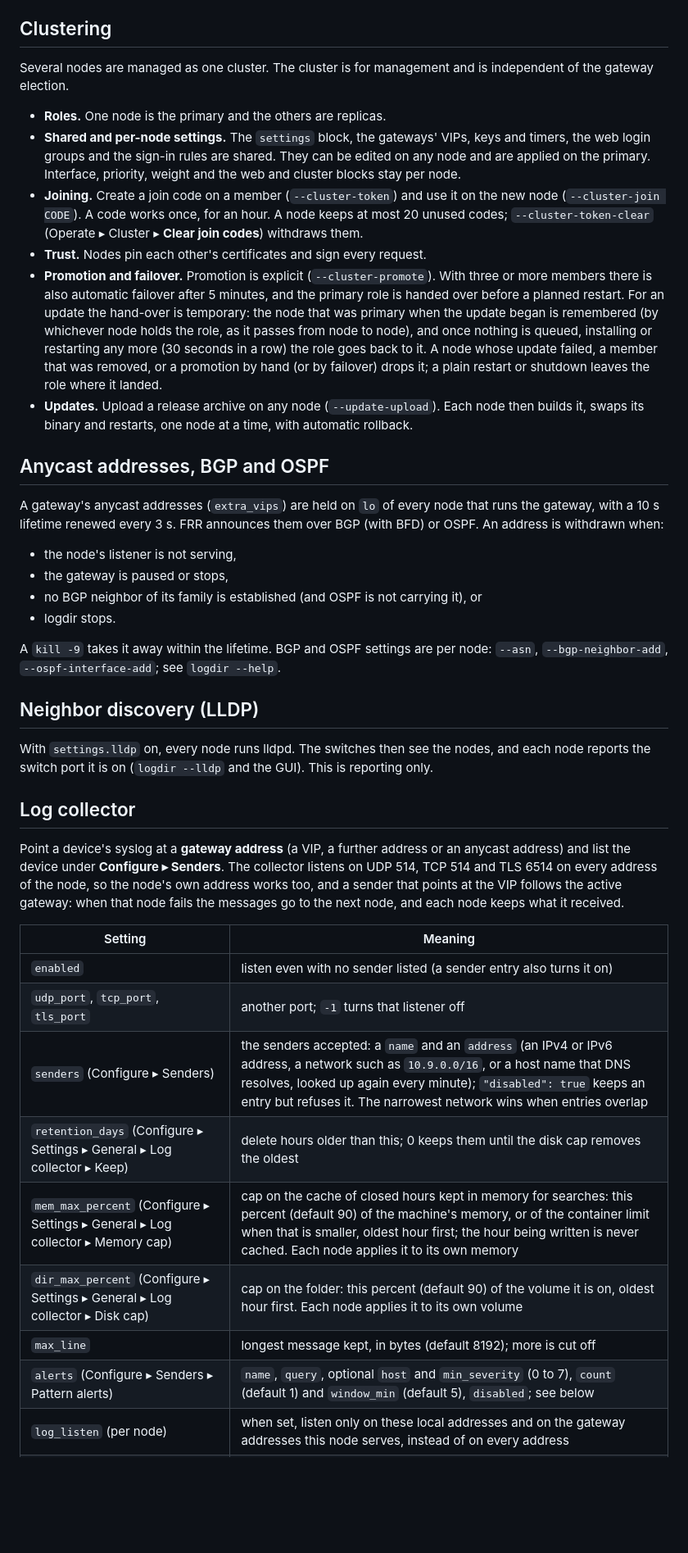
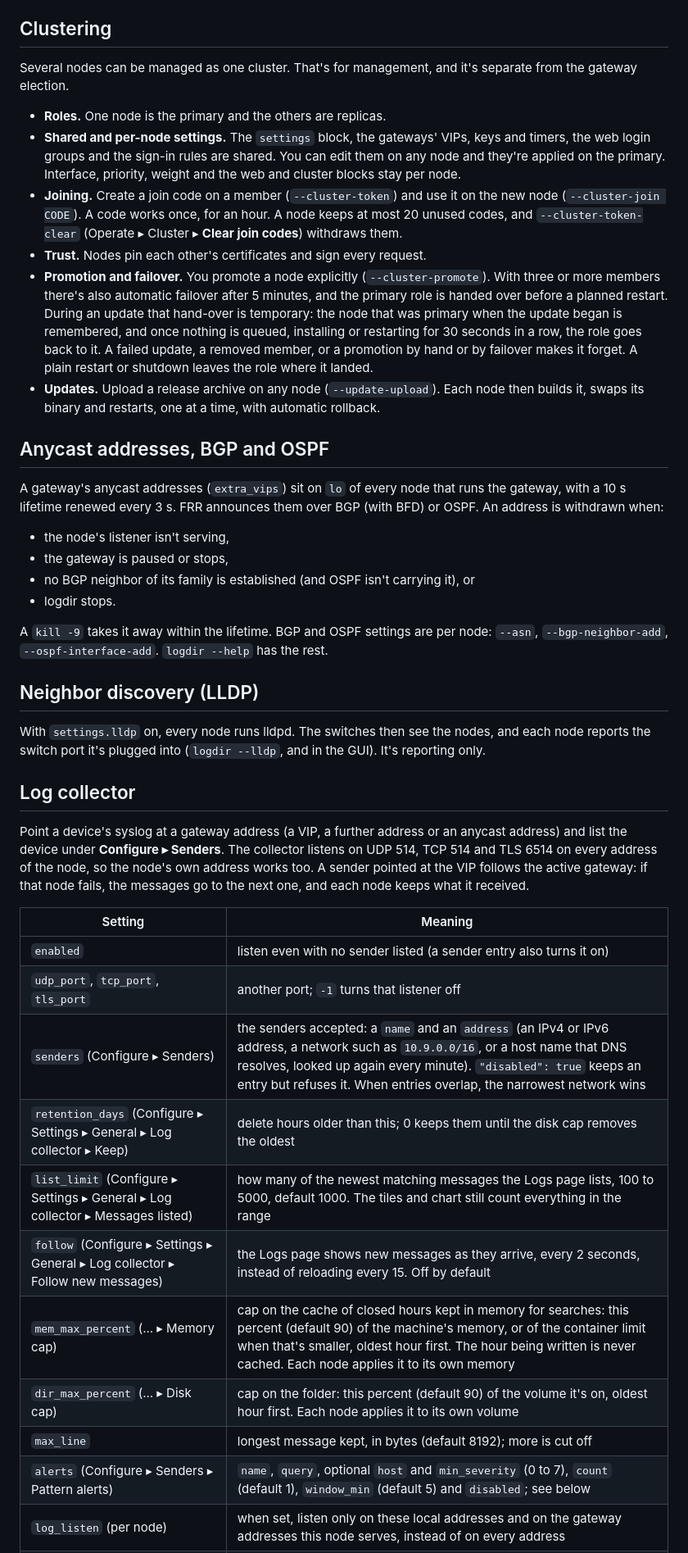
Before and after one commit to micush/logdir, a Markdown page: README.md, the part around one of its changes. Shown at 82% size. Drawn GitHub-style; blank space fills up the shorter version.

```diff
--- a/README.md
+++ b/README.md
@@ -131,42 +158,44 @@ Hiding is best effort: a value written in an unusual way, an address split over
 
 ## Clustering
 
-Several nodes are managed as one cluster. The cluster is for management and is independent of the gateway election.
+Several nodes can be managed as one cluster. That's for management, and it's separate from the gateway election.
 
 - **Roles.** One node is the primary and the others are replicas.
-- **Shared and per-node settings.** The `settings` block, the gateways' VIPs, keys and timers, the web login groups and the sign-in rules are shared. They can be edited on any node and are applied on the primary. Interface, priority, weight and the web and cluster blocks stay per node.
-- **Joining.** Create a join code on a member (`--cluster-token`) and use it on the new node (`--cluster-join CODE`). A code works once, for an hour. A node keeps at most 20 unused codes; `--cluster-token-clear` (Operate ▸ Cluster ▸ **Clear join codes**) withdraws them.
+- **Shared and per-node settings.** The `settings` block, the gateways' VIPs, keys and timers, the web login groups and the sign-in rules are shared. You can edit them on any node and they're applied on the primary. Interface, priority, weight and the web and cluster blocks stay per node.
+- **Joining.** Create a join code on a member (`--cluster-token`) and use it on the new node (`--cluster-join CODE`). A code works once, for an hour. A node keeps at most 20 unused codes, and `--cluster-token-clear` (Operate ▸ Cluster ▸ **Clear join codes**) withdraws them.
 - **Trust.** Nodes pin each other's certificates and sign every request.
-- **Promotion and failover.** Promotion is explicit (`--cluster-promote`). With three or more members there is also automatic failover after 5 minutes, and the primary role is handed over before a planned restart. For an update the hand-over is temporary: the node that was primary when the update began is remembered (by whichever node holds the role, as it passes from node to node), and once nothing is queued, installing or restarting any more (30 seconds in a row) the role goes back to it. A node whose update failed, a member that was removed, or a promotion by hand (or by failover) drops it; a plain restart or shutdown leaves the role where it landed.
-- **Updates.** Upload a release archive on any node (`--update-upload`). Each node then builds it, swaps its binary and restarts, one node at a time, with automatic rollback.
+- **Promotion and failover.** You promote a node explicitly (`--cluster-promote`). With three or more members there's also automatic failover after 5 minutes, and the primary role is handed over before a planned restart. During an update that hand-over is temporary: the node that was primary when the update began is remembered, and once nothing is queued, installing or restarting for 30 seconds in a row, the role goes back to it. A failed update, a removed member, or a promotion by hand or by failover makes it forget. A plain restart or shutdown leaves the role where it landed.
+- **Updates.** Upload a release archive on any node (`--update-upload`). Each node then builds it, swaps its binary and restarts, one at a time, with automatic rollback.
 
 ## Anycast addresses, BGP and OSPF
 
-A gateway's anycast addresses (`extra_vips`) are held on `lo` of every node that runs the gateway, with a 10 s lifetime renewed every 3 s. FRR announces them over BGP (with BFD) or OSPF. An address is withdrawn when:
+A gateway's anycast addresses (`extra_vips`) sit on `lo` of every node that runs the gateway, with a 10 s lifetime renewed every 3 s. FRR announces them over BGP (with BFD) or OSPF. An address is withdrawn when:
 
-- the node's listener is not serving,
+- the node's listener isn't serving,
 - the gateway is paused or stops,
-- no BGP neighbor of its family is established (and OSPF is not carrying it), or
+- no BGP neighbor of its family is established (and OSPF isn't carrying it), or
 - logdir stops.
 
-A `kill -9` takes it away within the lifetime. BGP and OSPF settings are per node: `--asn`, `--bgp-neighbor-add`, `--ospf-interface-add`; see `logdir --help`.
+A `kill -9` takes it away within the lifetime. BGP and OSPF settings are per node: `--asn`, `--bgp-neighbor-add`, `--ospf-interface-add`. `logdir --help` has the rest.
 
 ## Neighbor discovery (LLDP)
 
-With `settings.lldp` on, every node runs lldpd. The switches then see the nodes, and each node reports the switch port it is on (`logdir --lldp` and the GUI). This is reporting only.
+With `settings.lldp` on, every node runs lldpd. The switches then see the nodes, and each node reports the switch port it's plugged into (`logdir --lldp`, and in the GUI). It's reporting only.
 
 ## Log collector
 
-Point a device's syslog at a **gateway address** (a VIP, a further address or an anycast address) and list the device under **Configure ▸ Senders**. The collector listens on UDP 514, TCP 514 and TLS 6514 on every address of the node, so the node's own address works too, and a sender that points at the VIP follows the active gateway: when that node fails the messages go to the next node, and each node keeps what it received.
+Point a device's syslog at a gateway address (a VIP, a further address or an anycast address) and list the device under **Configure ▸ Senders**. The collector listens on UDP 514, TCP 514 and TLS 6514 on every address of the node, so the node's own address works too. A sender pointed at the VIP follows the active gateway: if that node fails, the messages go to the next one, and each node keeps what it received.
 
 | Setting | Meaning |
 |---|---|
 | `enabled` | listen even with no sender listed (a sender entry also turns it on) |
 | `udp_port`, `tcp_port`, `tls_port` | another port; `-1` turns that listener off |
-| `senders` (Configure ▸ Senders) | the senders accepted: a `name` and an `address` (an IPv4 or IPv6 address, a network such as `10.9.0.0/16`, or a host name that DNS resolves, looked up again every minute); `"disabled": true` keeps an entry but refuses it. The narrowest network wins when entries overlap |
+| `senders` (Configure ▸ Senders) | the senders accepted: a `name` and an `address` (an IPv4 or IPv6 address, a network such as `10.9.0.0/16`, or a host name that DNS resolves, looked up again every minute). `"disabled": true` keeps an entry but refuses it. When entries overlap, the narrowest network wins |
 | `retention_days` (Configure ▸ Settings ▸ General ▸ Log collector ▸ Keep) | delete hours older than this; 0 keeps them until the disk cap removes the oldest |
-| `mem_max_percent` (Configure ▸ Settings ▸ General ▸ Log collector ▸ Memory cap) | cap on the cache of closed hours kept in memory for searches: this percent (default 90) of the machine's memory, or of the container limit when that is smaller, oldest hour first; the hour being written is never cached. Each node applies it to its own memory |
-| `dir_max_percent` (Configure ▸ Settings ▸ General ▸ Log collector ▸ Disk cap) | cap on the folder: this percent (default 90) of the volume it is on, oldest hour first. Each node applies it to its own volume |
+| `list_limit` (Configure ▸ Settings ▸ General ▸ Log collector ▸ Messages listed) | how many of the newest matching messages the Logs page lists, 100 to 5000, default 1000. The tiles and chart still count everything in the range |
+| `follow` (Configure ▸ Settings ▸ General ▸ Log collector ▸ Follow new messages) | the Logs page shows new messages as they arrive, every 2 seconds, instead of reloading every 15. Off by default |
+| `mem_max_percent` (… ▸ Memory cap) | cap on the cache of closed hours kept in memory for searches: this percent (default 90) of the machine's memory, or of the container limit when that's smaller, oldest hour first. The hour being written is never cached. Each node applies it to its own memory |
+| `dir_max_percent` (… ▸ Disk cap) | cap on the folder: this percent (default 90) of the volume it's on, oldest hour first. Each node applies it to its own volume |
 | `max_line` | longest message kept, in bytes (default 8192); more is cut off |
-| `alerts` (Configure ▸ Senders ▸ Pattern alerts) | `name`, `query`, optional `host` and `min_severity` (0 to 7), `count` (default 1) and `window_min` (default 5), `disabled`; see below |
+| `alerts` (Configure ▸ Senders ▸ Pattern alerts) | `name`, `query`, optional `host` and `min_severity` (0 to 7), `count` (default 1), `window_min` (default 5) and `disabled`; see below |
 | `log_listen` (per node) | when set, listen only on these local addresses and on the gateway addresses this node serves, instead of on every address |
```
Also changed, not shown: other parts of README.md (+81 -52 lines), docs/CHANGELOG.md (+6 -0 lines), snaps/logs.png (added), snaps/monitor-senders.png (added), snaps/topology.png (added), 1 other file.
